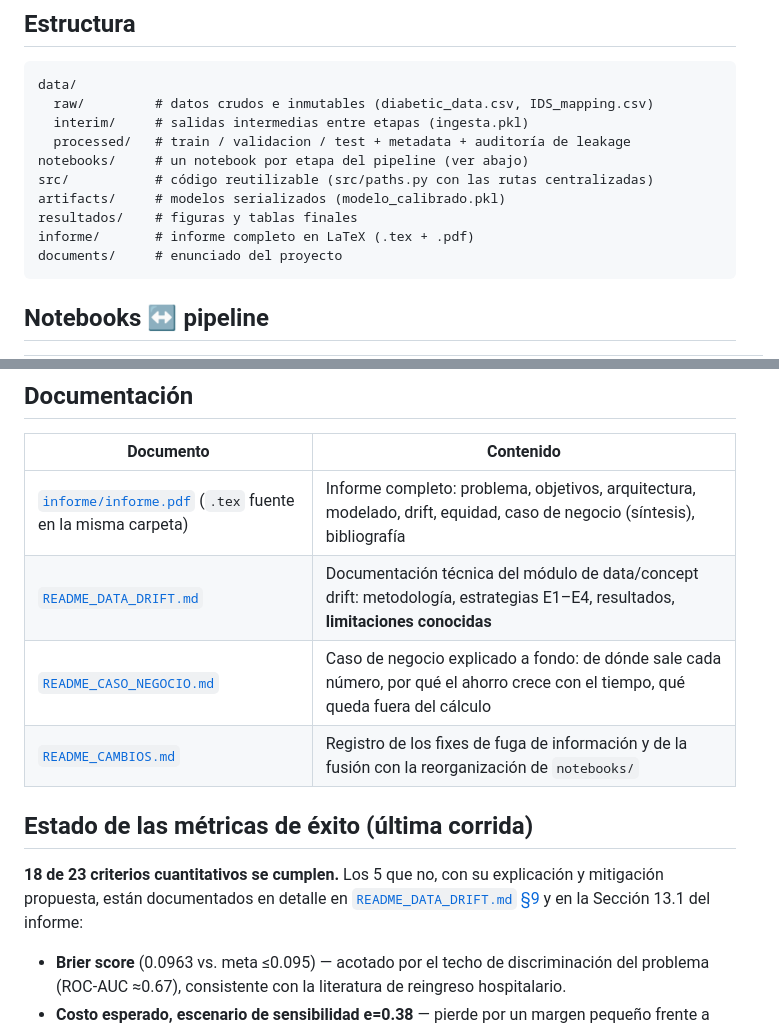
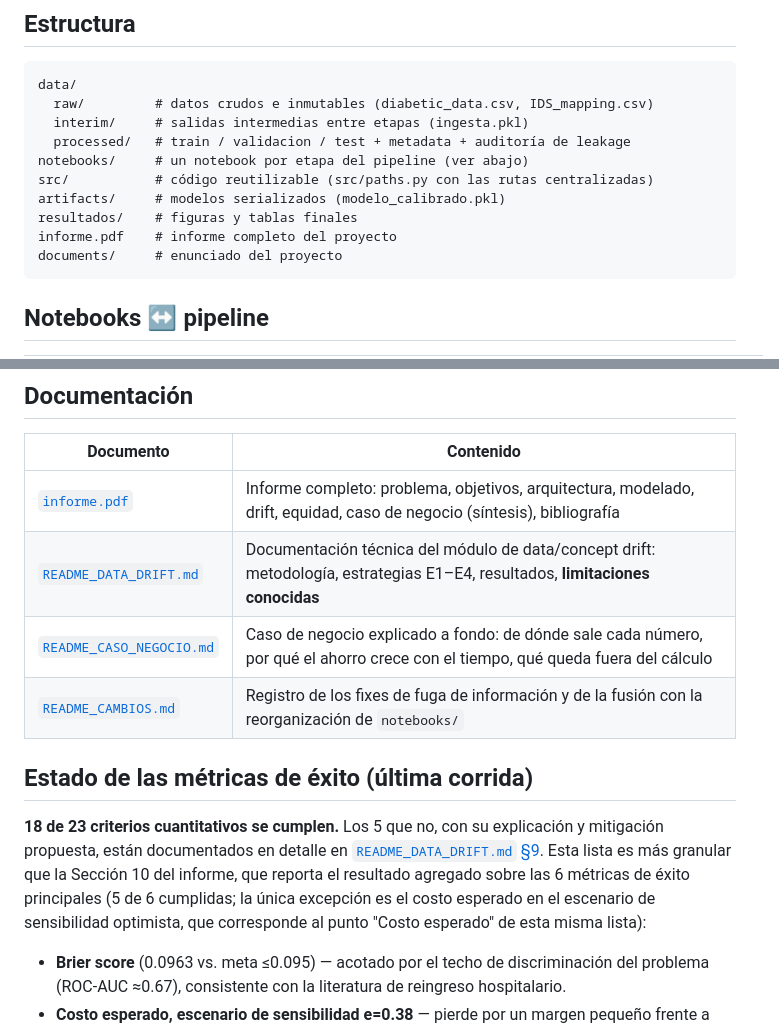
Before and after one commit to nayeli-guzman/grills-diabeticas, a Markdown page: README.md, 2 parts joined by grey strips. Drawn GitHub-style.

Commit message:
Corregir referencias rotas en README.md tras eliminar carpeta informe/

````diff
--- a/README.md
+++ b/README.md
@@ -15,7 +15,7 @@ notebooks/     # un notebook por etapa del pipeline (ver abajo)
 src/           # código reutilizable (src/paths.py con las rutas centralizadas)
 artifacts/     # modelos serializados (modelo_calibrado.pkl)
 resultados/    # figuras y tablas finales
-informe/       # informe completo en LaTeX (.tex + .pdf)
+informe.pdf    # informe completo del proyecto
 documents/     # enunciado del proyecto
 ```
 
@@ -39,14 +39,14 @@ Cada notebook lee la salida en disco del anterior; se ejecutan en orden desde la
 
 | Documento | Contenido |
 |---|---|
-| [`informe/informe.pdf`](informe/informe.pdf) (`.tex` fuente en la misma carpeta) | Informe completo: problema, objetivos, arquitectura, modelado, drift, equidad, caso de negocio (síntesis), bibliografía |
+| [`informe.pdf`](informe.pdf) | Informe completo: problema, objetivos, arquitectura, modelado, drift, equidad, caso de negocio (síntesis), bibliografía |
 | [`README_DATA_DRIFT.md`](README_DATA_DRIFT.md) | Documentación técnica del módulo de data/concept drift: metodología, estrategias E1–E4, resultados, **limitaciones conocidas** |
 | [`README_CASO_NEGOCIO.md`](README_CASO_NEGOCIO.md) | Caso de negocio explicado a fondo: de dónde sale cada número, por qué el ahorro crece con el tiempo, qué queda fuera del cálculo |
 | [`README_CAMBIOS.md`](README_CAMBIOS.md) | Registro de los fixes de fuga de información y de la fusión con la reorganización de `notebooks/` |
 
 ## Estado de las métricas de éxito (última corrida)
 
-**18 de 23 criterios cuantitativos se cumplen.** Los 5 que no, con su explicación y mitigación propuesta, están documentados en detalle en [`README_DATA_DRIFT.md` §9](README_DATA_DRIFT.md#9-limitaciones-conocidas-del-módulo-de-drift) y en la Sección 13.1 del informe:
+**18 de 23 criterios cuantitativos se cumplen.** Los 5 que no, con su explicación y mitigación propuesta, están documentados en detalle en [`README_DATA_DRIFT.md` §9](README_DATA_DRIFT.md#9-limitaciones-conocidas-del-módulo-de-drift). Esta lista es más granular que la Sección 10 del informe, que reporta el resultado agregado sobre las 6 métricas de éxito principales (5 de 6 cumplidas; la única excepción es el costo esperado en el escenario de sensibilidad optimista, que corresponde al punto "Costo esperado" de esta misma lista):
 
 - **Brier score** (0.0963 vs. meta ≤0.095) — acotado por el techo de discriminación del problema (ROC-AUC ≈0.67), consistente con la literatura de reingreso hospitalario.
 - **Costo esperado, escenario de sensibilidad e=0.38** — pierde por un margen pequeño frente a "intervenir a todos" solo en ese escenario extremo/optimista.
````
